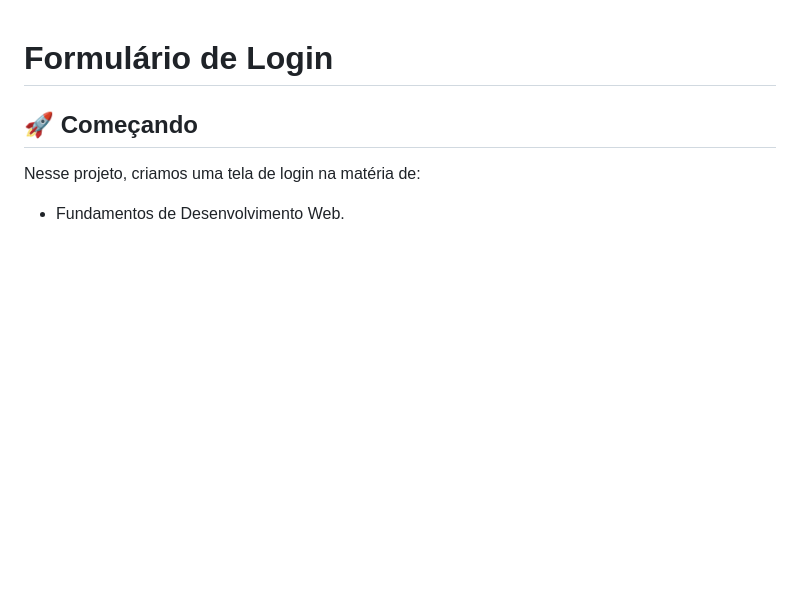
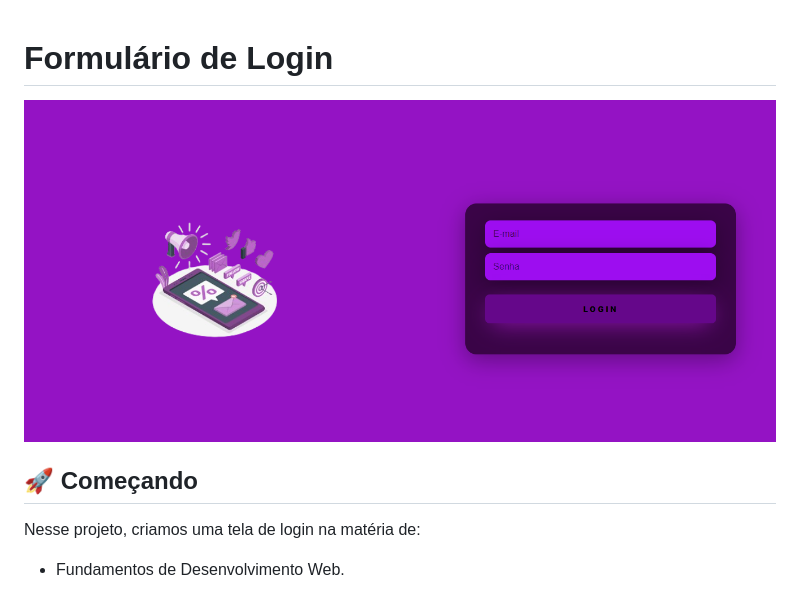
Before and after one commit to gabriellefagundes/form-Login, a Markdown page: README.md, the part around the change. Drawn GitHub-style; pictures changed too: print.png (added); blank space fills up the shorter version.

Commit message:
adiciona info

```diff
--- a/README.md
+++ b/README.md
@@ -1,5 +1,5 @@
 # Formulário de Login
-
+![](print.png)
 ## 🚀 Começando
 Nesse projeto, criamos uma tela de login na matéria de:
 * Fundamentos de Desenvolvimento Web.
```
Also changed, not shown: fotinha.png (deleted).
